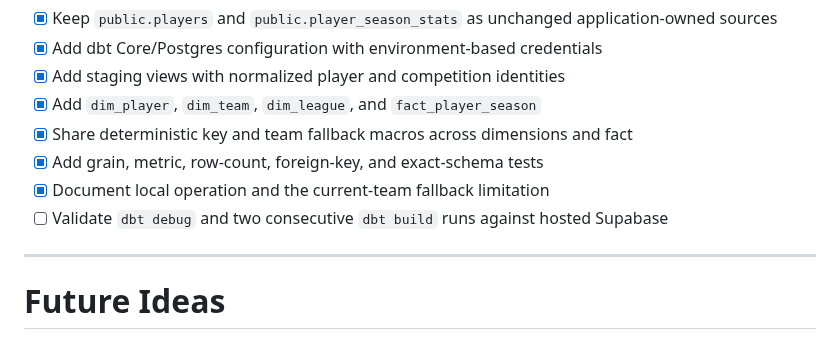
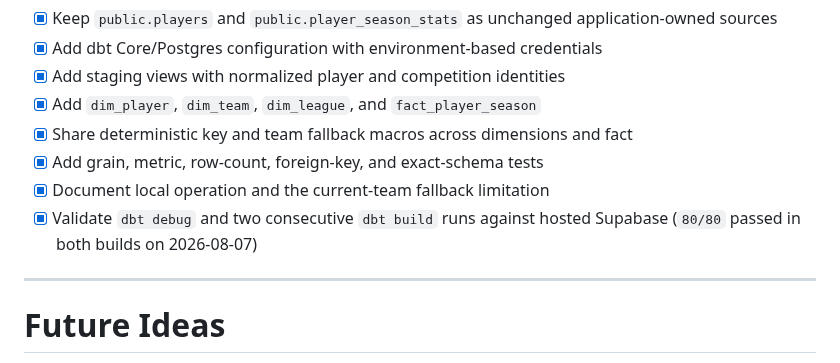
Before and after one commit to ChiCoTheLaAnh/QuickScoutFootball, a Markdown page: ROADMAP.md, the part around the change. Rendered like a GitHub page.

```diff
--- a/ROADMAP.md
+++ b/ROADMAP.md
@@ -137,7 +137,7 @@ Aligned with [README.md](README.md) provider integration plan.
 - [x] Share deterministic key and team fallback macros across dimensions and fact
 - [x] Add grain, metric, row-count, foreign-key, and exact-schema tests
 - [x] Document local operation and the current-team fallback limitation
-- [ ] Validate `dbt debug` and two consecutive `dbt build` runs against hosted Supabase
+- [x] Validate `dbt debug` and two consecutive `dbt build` runs against hosted Supabase (`80/80` passed in both builds on 2026-08-07)
 
 ---
 
```
Also changed, not shown: PROJECT_STATUS.md (+5 -6 lines), README.md (+24 -0 lines), docs/analytics/dbt-lineage.png (added), 1 other file.
